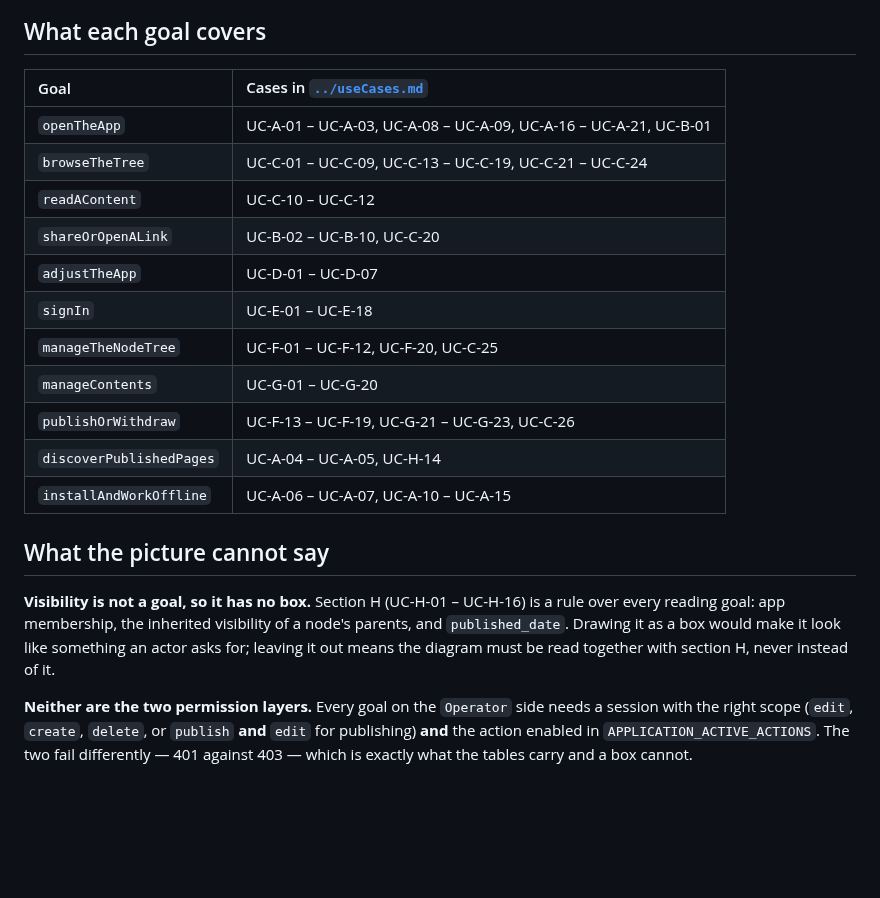
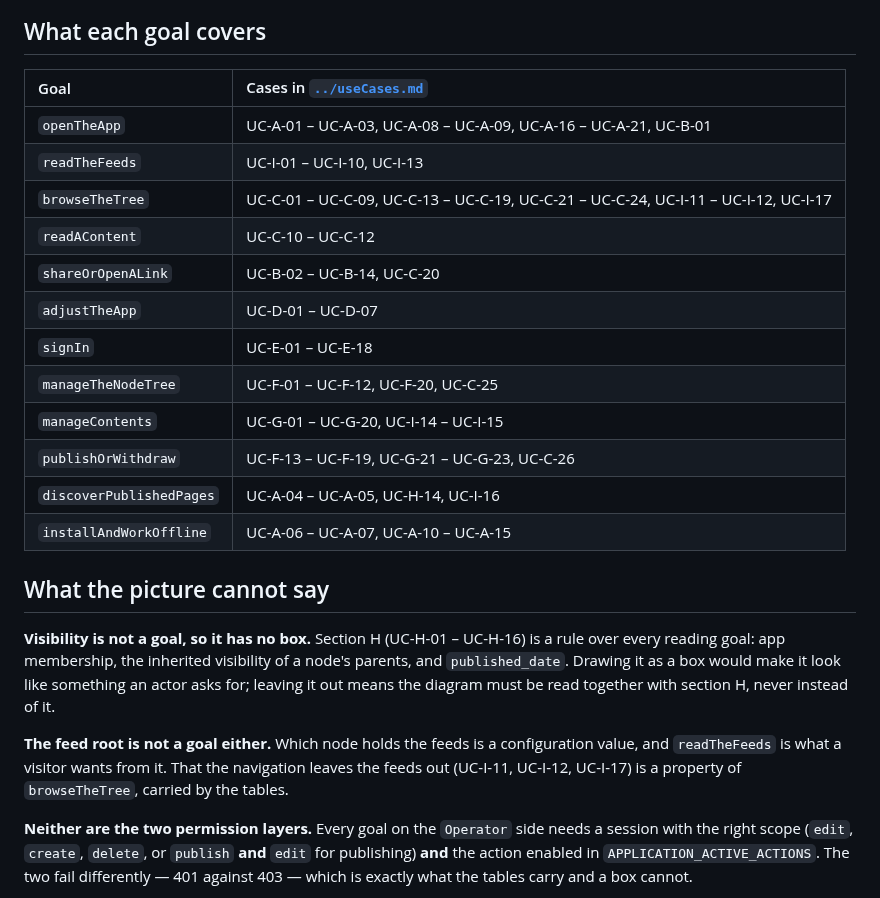
Before and after one commit to DavidWalther/PageHost, a Markdown page: doc/usecase-diagrams/overview.md, the part around one of its changes. Rendered like a GitHub page; blank space fills up the shorter version.

Commit message:
usecase-diagrams: add the goal readTheFeeds
- overview: new visitor goal readTheFeeds with its cases
- the new B and I cases are assigned to the existing goals
- note: the feed root is configuration, not a goal
- useCases: section H names section I among the reading cases

Co-Authored-By: Claude Opus 5.5 <noreply@anthropic.com>

```diff
--- a/doc/usecase-diagrams/overview.md
+++ b/doc/usecase-diagrams/overview.md
@@ -46,19 +48,20 @@ signIn --> IdentityProvider
 
 ## What each goal covers
 
-| Goal                     | Cases in [`../useCases.md`](../useCases.md)                      |
-| :----------------------- | :--------------------------------------------------------------- |
-| `openTheApp`             | UC-A-01 – UC-A-03, UC-A-08 – UC-A-09, UC-A-16 – UC-A-21, UC-B-01 |
-| `browseTheTree`          | UC-C-01 – UC-C-09, UC-C-13 – UC-C-19, UC-C-21 – UC-C-24          |
-| `readAContent`           | UC-C-10 – UC-C-12                                                |
-| `shareOrOpenALink`       | UC-B-02 – UC-B-10, UC-C-20                                       |
-| `adjustTheApp`           | UC-D-01 – UC-D-07                                                |
-| `signIn`                 | UC-E-01 – UC-E-18                                                |
-| `manageTheNodeTree`      | UC-F-01 – UC-F-12, UC-F-20, UC-C-25                              |
-| `manageContents`         | UC-G-01 – UC-G-20                                                |
-| `publishOrWithdraw`      | UC-F-13 – UC-F-19, UC-G-21 – UC-G-23, UC-C-26                    |
-| `discoverPublishedPages` | UC-A-04 – UC-A-05, UC-H-14                                       |
-| `installAndWorkOffline`  | UC-A-06 – UC-A-07, UC-A-10 – UC-A-15                             |
+| Goal                     | Cases in [`../useCases.md`](../useCases.md)                                         |
+| :----------------------- | :---------------------------------------------------------------------------------- |
+| `openTheApp`             | UC-A-01 – UC-A-03, UC-A-08 – UC-A-09, UC-A-16 – UC-A-21, UC-B-01                    |
+| `readTheFeeds`           | UC-I-01 – UC-I-10, UC-I-13                                                          |
+| `browseTheTree`          | UC-C-01 – UC-C-09, UC-C-13 – UC-C-19, UC-C-21 – UC-C-24, UC-I-11 – UC-I-12, UC-I-17 |
+| `readAContent`           | UC-C-10 – UC-C-12                                                                   |
+| `shareOrOpenALink`       | UC-B-02 – UC-B-14, UC-C-20                                                          |
+| `adjustTheApp`           | UC-D-01 – UC-D-07                                                                   |
+| `signIn`                 | UC-E-01 – UC-E-18                                                                   |
+| `manageTheNodeTree`      | UC-F-01 – UC-F-12, UC-F-20, UC-C-25                                                 |
+| `manageContents`         | UC-G-01 – UC-G-20, UC-I-14 – UC-I-15                                                |
+| `publishOrWithdraw`      | UC-F-13 – UC-F-19, UC-G-21 – UC-G-23, UC-C-26                                       |
+| `discoverPublishedPages` | UC-A-04 – UC-A-05, UC-H-14, UC-I-16                                                 |
+| `installAndWorkOffline`  | UC-A-06 – UC-A-07, UC-A-10 – UC-A-15                                                |
 
 ## What the picture cannot say
 
@@ -67,6 +70,11 @@ rule over every reading goal: app membership, the inherited visibility of a node
 parents, and `published_date`. Drawing it as a box would make it look like
 something an actor asks for; leaving it out means the diagram must be read
 together with section H, never instead of it.
+
+**The feed root is not a goal either.** Which node holds the feeds is a
+configuration value, and `readTheFeeds` is what a visitor wants from it. That
+the navigation leaves the feeds out (UC-I-11, UC-I-12, UC-I-17) is a property of
+`browseTheTree`, carried by the tables.
 
 **Neither are the two permission layers.** Every goal on the `Operator` side needs
 a session with the right scope (`edit`, `create`, `delete`, or `publish` **and**
```
Also changed, not shown: other parts of doc/usecase-diagrams/overview.md (+2 -0 lines), doc/useCases.md (+1 -1 lines).
